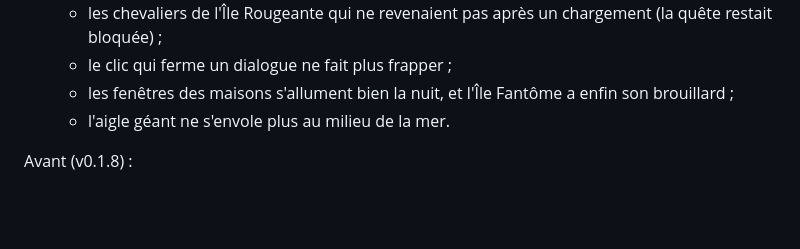
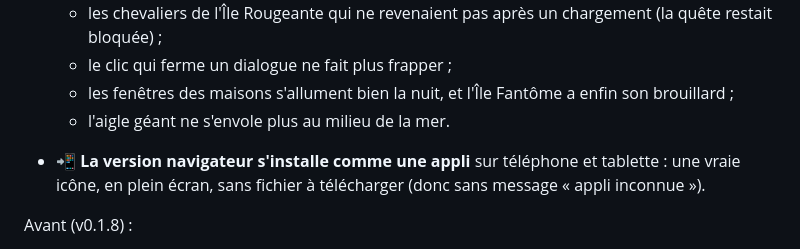
Before and after one commit to maher-mme/cuberra-isles, a Markdown page: README.md, the part around the change. Rendered like a GitHub page; blank space fills up the shorter version.

Commit message:
La version navigateur s'installe comme une appli (téléphone et tablette)
Co-Authored-By: Claude Opus 5.5 <noreply@anthropic.com>

```diff
--- a/README.md
+++ b/README.md
@@ -27,6 +27,8 @@ Un jeu d'aventure en 2D, vu de dessus, où tu es un petit cube.</p>
   - le clic qui ferme un dialogue ne fait plus frapper ;
   - les fenêtres des maisons s'allument bien la nuit, et l'Île Fantôme a enfin son brouillard ;
   - l'aigle géant ne s'envole plus au milieu de la mer.
+
+- 📲 **La version navigateur s'installe comme une appli** sur téléphone et tablette : une vraie icône, en plein écran, sans fichier à télécharger (donc sans message « appli inconnue »).
 
 Avant (v0.1.8) :
 - 🧊 **Le jeu ne se fige plus dans le navigateur sur téléphone** : chaque musique était chargée en entier d'un coup dans la mémoire du téléphone, qui finissait par être pleine après quelques changements d'île. Maintenant, la musique est lue petit à petit : le jeu utilise environ 4 fois moins de mémoire.
```
Also changed, not shown: jouer/index.144x144.png (added), jouer/index.180x180.png (added), jouer/index.512x512.png (added), jouer/index.apple-touch-icon.png, 5 other files.
